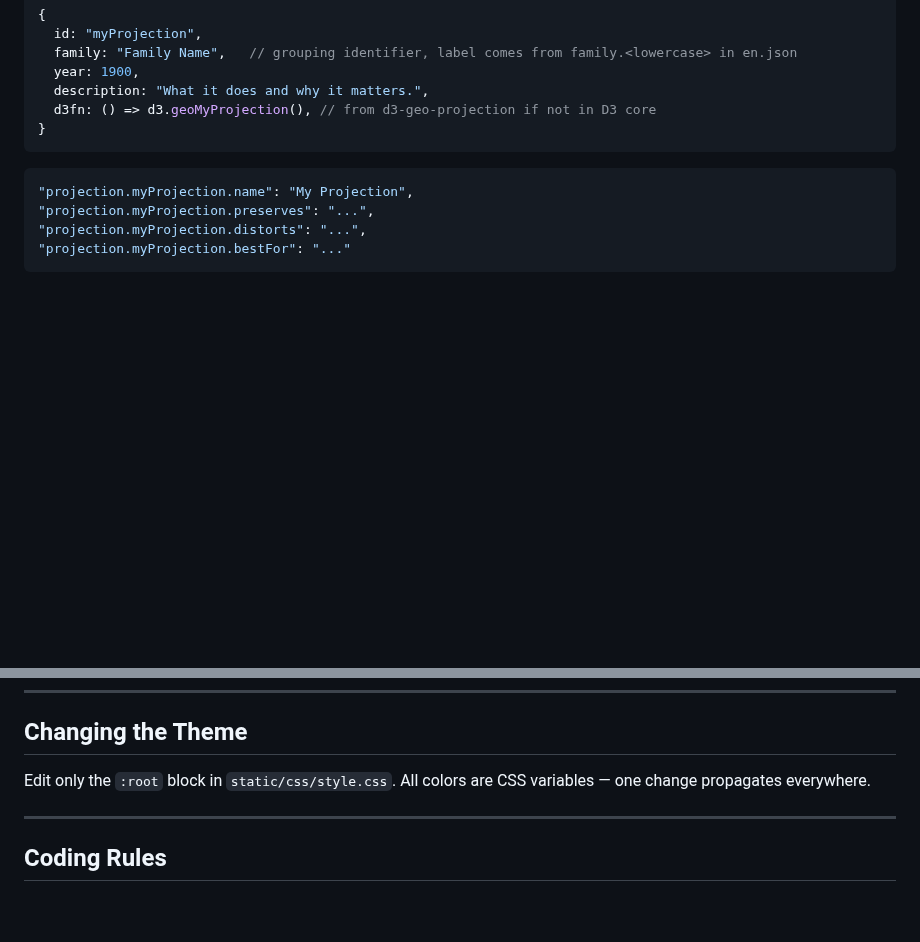
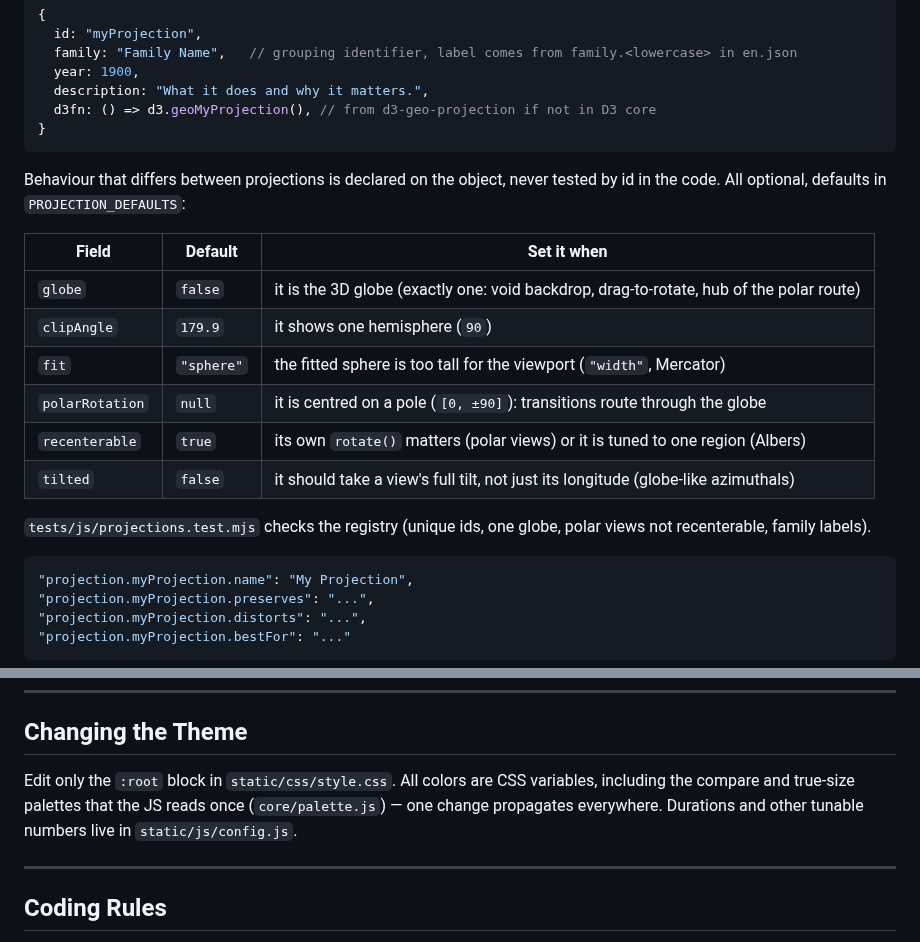
Before and after one commit to Binardino/map_projektor_universal_converter, a Markdown page: CLAUDE.md, 2 parts joined by grey strips. Drawn GitHub-style; blank space fills up the shorter version.

Commit message:
docs: projection capability fields, config and colour tokens

````diff
--- a/CLAUDE.md
+++ b/CLAUDE.md
@@ -61,6 +61,19 @@ Add one object to the `PROJECTIONS` array in `static/js/data/projections.js`, pl
 }
 ```
 
+Behaviour that differs between projections is declared on the object, never tested by id in the code. All optional, defaults in `PROJECTION_DEFAULTS`:
+
+| Field | Default | Set it when |
+|---|---|---|
+| `globe` | `false` | it is the 3D globe (exactly one: void backdrop, drag-to-rotate, hub of the polar route) |
+| `clipAngle` | `179.9` | it shows one hemisphere (`90`) |
+| `fit` | `"sphere"` | the fitted sphere is too tall for the viewport (`"width"`, Mercator) |
+| `polarRotation` | `null` | it is centred on a pole (`[0, ±90]`): transitions route through the globe |
+| `recenterable` | `true` | its own `rotate()` matters (polar views) or it is tuned to one region (Albers) |
+| `tilted` | `false` | it should take a view's full tilt, not just its longitude (globe-like azimuthals) |
+
+`tests/js/projections.test.mjs` checks the registry (unique ids, one globe, polar views not recenterable, family labels).
+
 ```json
 "projection.myProjection.name": "My Projection",
 "projection.myProjection.preserves": "...",
@@ -82,7 +95,7 @@ Transitions morph a blended projection frame by frame, reprojecting a thinned co
 
 ## Changing the Theme
 
-Edit only the `:root` block in `static/css/style.css`. All colors are CSS variables — one change propagates everywhere.
+Edit only the `:root` block in `static/css/style.css`. All colors are CSS variables, including the compare and true-size palettes that the JS reads once (`core/palette.js`) — one change propagates everywhere. Durations and other tunable numbers live in `static/js/config.js`.
 
 ---
 
````
